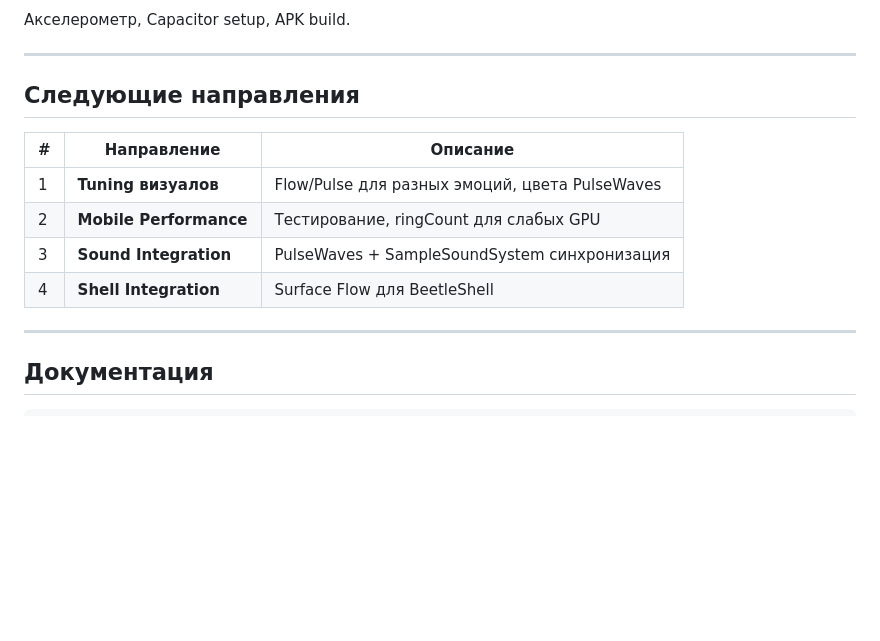
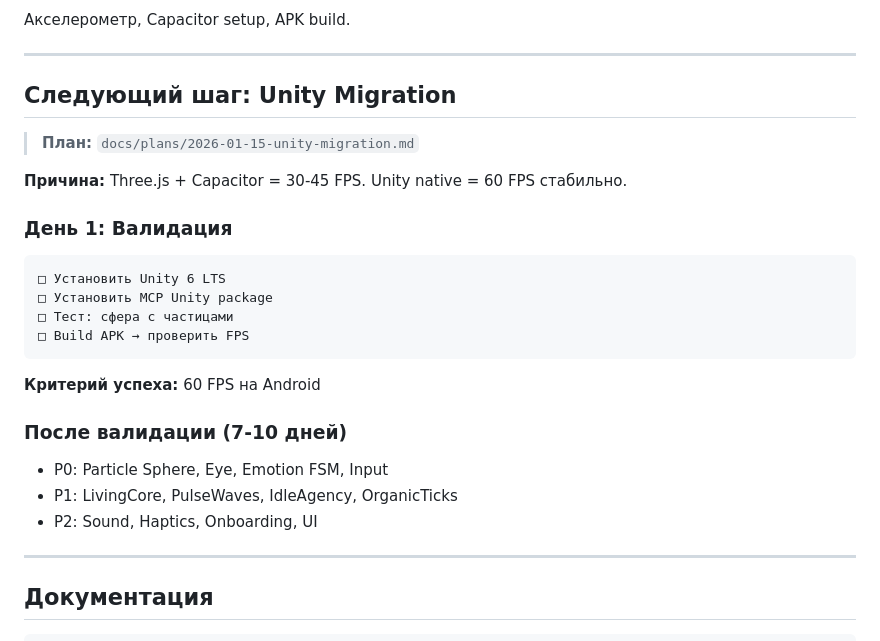
Before and after one commit to Humanji7/sphere-777, a Markdown page: docs/NEXT_SESSION.md, the part around the change. GitHub-like rendering; blank space fills up the shorter version.

````diff
--- a/docs/NEXT_SESSION.md
+++ b/docs/NEXT_SESSION.md
@@ -31,14 +31,26 @@
 
 ---
 
-## Следующие направления
+## Следующий шаг: Unity Migration
 
-| # | Направление | Описание |
-|---|-------------|----------|
-| 1 | **Tuning визуалов** | Flow/Pulse для разных эмоций, цвета PulseWaves |
-| 2 | **Mobile Performance** | Тестирование, ringCount для слабых GPU |
-| 3 | **Sound Integration** | PulseWaves + SampleSoundSystem синхронизация |
-| 4 | **Shell Integration** | Surface Flow для BeetleShell |
+> **План:** `docs/plans/2026-01-15-unity-migration.md`
+
+**Причина:** Three.js + Capacitor = 30-45 FPS. Unity native = 60 FPS стабильно.
+
+### День 1: Валидация
+```
+□ Установить Unity 6 LTS
+□ Установить MCP Unity package
+□ Тест: сфера с частицами
+□ Build APK → проверить FPS
+```
+
+**Критерий успеха:** 60 FPS на Android
+
+### После валидации (7-10 дней)
+- P0: Particle Sphere, Eye, Emotion FSM, Input
+- P1: LivingCore, PulseWaves, IdleAgency, OrganicTicks
+- P2: Sound, Haptics, Onboarding, UI
 
 ---
 
````
Also changed, not shown: docs/plans/2026-01-15-unity-migration.md (added, +188 -0 lines).
